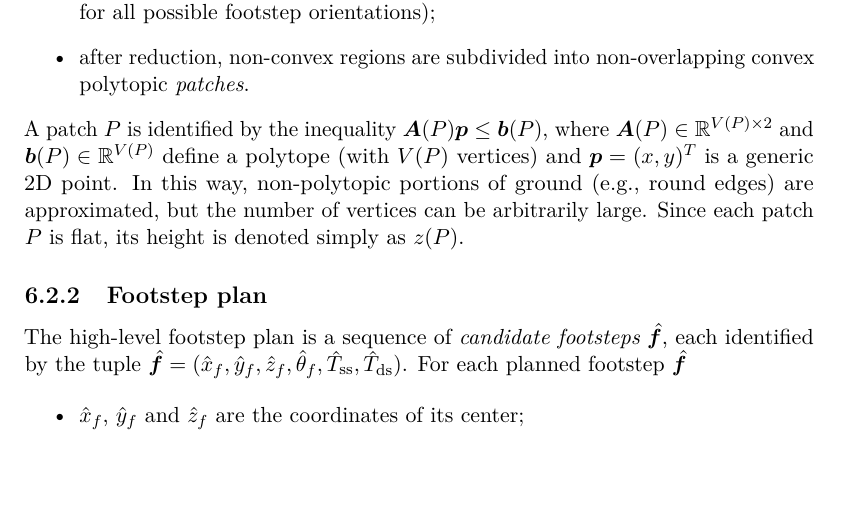
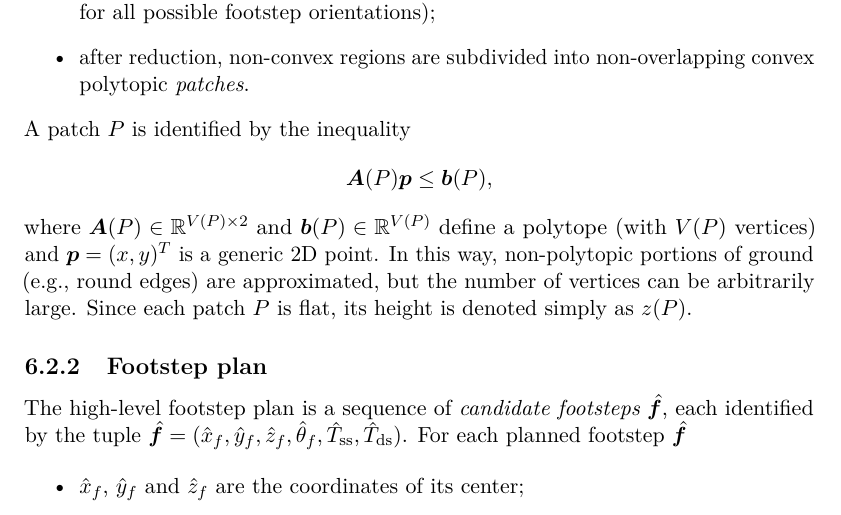
Before and after one commit to micco00x/phdthesis, a LaTeX thesis (thesis.tex, which reads feasibilityawareplanadaptation.tex): part of page 63 of 104, cut so that both start at the same text, the shorter picture padded with empty space. Compiled offline with pdfLaTeX.

Commit message:
FAPA: Preliminaries

```diff
--- a/feasibilityawareplanadaptation.tex
+++ b/feasibilityawareplanadaptation.tex
@@ -129,7 +129,10 @@ and encoded in the following way:
     \item after reduction, non-convex regions are subdivided into
         non-overlapping convex polytopic {\em patches}.
 \end{itemize}
-A patch $P$ is identified by the inequality $\bfA(P) \bfp \le \bfb(P)$,
+A patch $P$ is identified by the inequality
+\begin{equation*}
+\bfA(P) \bfp \le \bfb(P),
+\end{equation*}
 where $\bm{A}(P) \in \mathbb{R}^{V(P) \times 2}$ and
 $\bm{b}(P) \in \mathbb{R}^{V(P)} $ define a polytope (with $V(P)$ vertices)
 and $\bfp = (x, y)^T$ is a generic 2D point.
```
